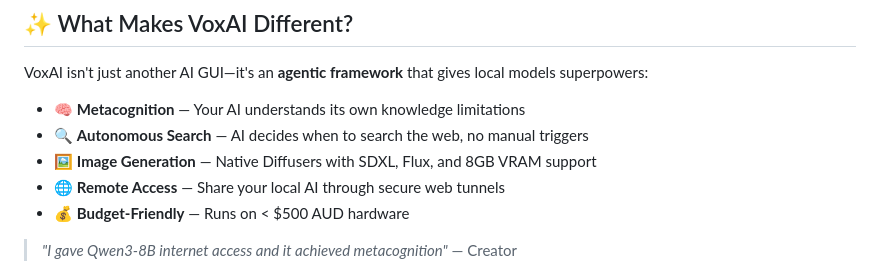
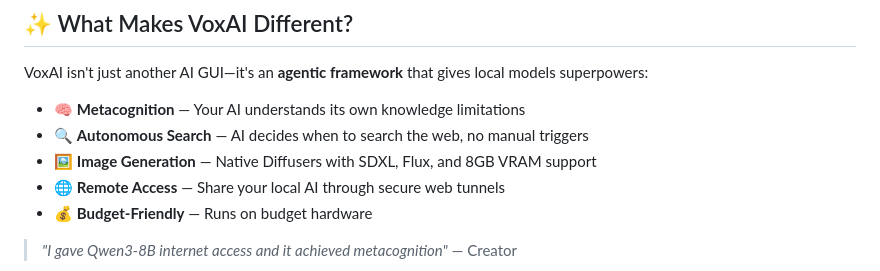
Before and after one commit to AlexC1991/AI_GUI, a Markdown page: ReadMe.md, the part around the change. Drawn GitHub-style.

```diff
--- a/ReadMe.md
+++ b/ReadMe.md
@@ -35,7 +35,7 @@ VoxAI isn't just another AI GUI—it's an **agentic framework** that gives local
 - 🔍 **Autonomous Search** — AI decides when to search the web, no manual triggers
 - 🖼️ **Image Generation** — Native Diffusers with SDXL, Flux, and 8GB VRAM support
 - 🌐 **Remote Access** — Share your local AI through secure web tunnels
-- 💰 **Budget-Friendly** — Runs on < $500 AUD hardware
+- 💰 **Budget-Friendly** — Runs on budget hardware
 
 > *"I gave Qwen3-8B internet access and it achieved metacognition"* — Creator
 
```
